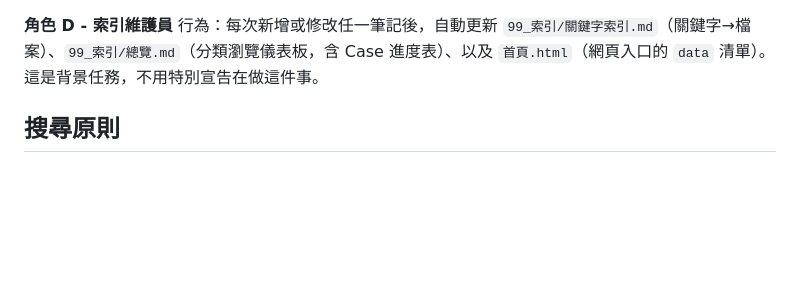
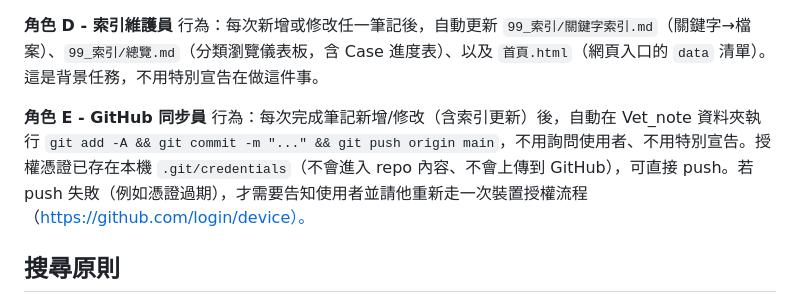
Before and after one commit to yc-vetalk/yc-dvm-notes, a Markdown page: CLAUDE.md, the part around the change. Rendered like a GitHub page; blank space fills up the shorter version.

Commit message:
Update CLAUDE.md: add auto-sync role E

```diff
--- a/CLAUDE.md
+++ b/CLAUDE.md
@@ -48,6 +48,9 @@
 **角色 D - 索引維護員**
 行為：每次新增或修改任一筆記後，自動更新 `99_索引/關鍵字索引.md`（關鍵字→檔案）、`99_索引/總覽.md`（分類瀏覽儀表板，含 Case 進度表）、以及 `首頁.html`（網頁入口的 `data` 清單）。這是背景任務，不用特別宣告在做這件事。
 
+**角色 E - GitHub 同步員**
+行為：每次完成筆記新增/修改（含索引更新）後，自動在 Vet_note 資料夾執行 `git add -A && git commit -m "..." && git push origin main`，不用詢問使用者、不用特別宣告。授權憑證已存在本機 `.git/credentials`（不會進入 repo 內容、不會上傳到 GitHub），可直接 push。若 push 失敗（例如憑證過期），才需要告知使用者並請他重新走一次裝置授權流程（https://github.com/login/device）。
+
 ## 搜尋原則
 
 使用者問任何獸醫問題（關鍵字、藥名、病名）時，優先在本資料夾內全文搜尋既有筆記，找到就直接引用整理後的內容並附上筆記連結；找不到才對外查資料。
```
